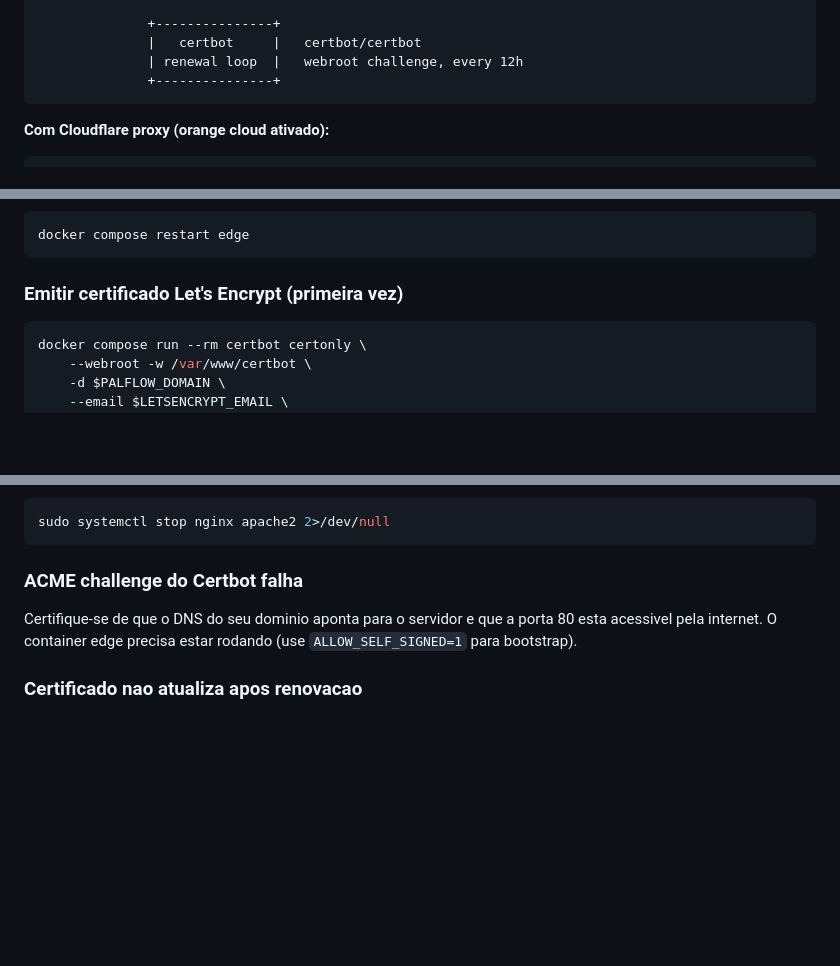
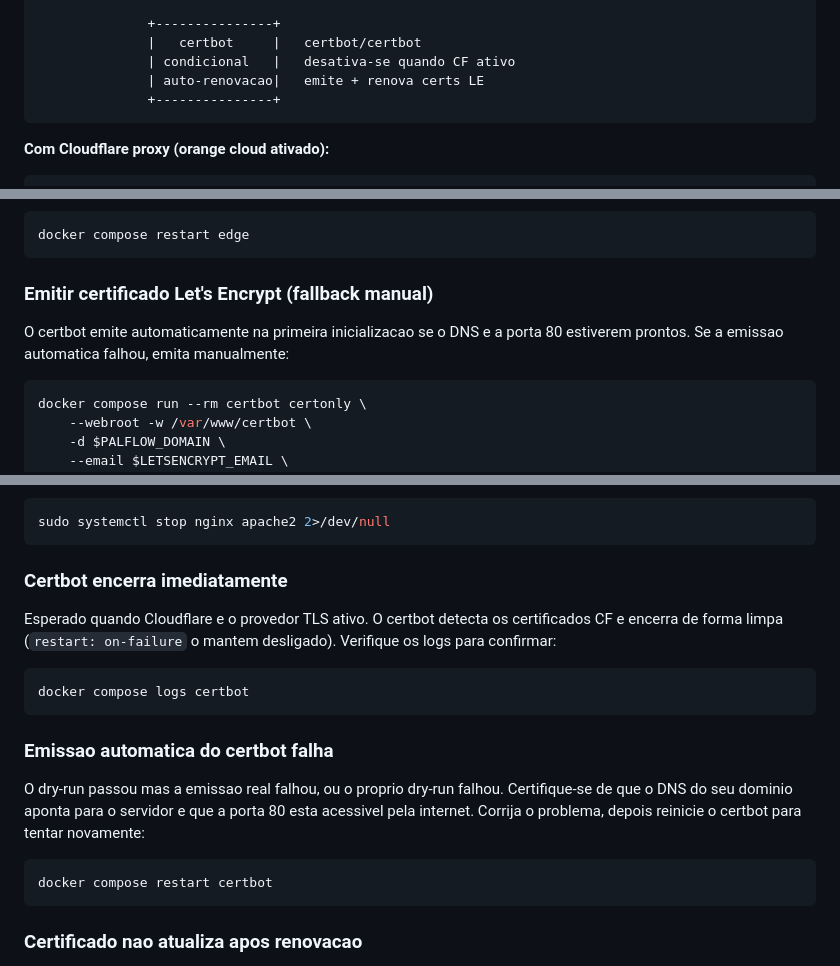
Before and after one commit to sauloxp64/PalFlow, a Markdown page: README.md, 3 parts joined by grey strips. Rendered like a GitHub page; blank space fills up the shorter version.

````diff
--- a/README.md
+++ b/README.md
@@ -27,7 +27,8 @@ Aplicacao estatica single-page (HTML/CSS/JS, zero dependencias) servida por uma
 
               +---------------+
               |   certbot     |   certbot/certbot
-              | renewal loop  |   webroot challenge, every 12h
+              | condicional   |   desativa-se quando CF ativo
+              | auto-renovacao|   emite + renova certs LE
               +---------------+
 ```
 
@@ -319,7 +340,9 @@ docker compose ps
 docker compose restart edge
 ```
 
-### Emitir certificado Let's Encrypt (primeira vez)
+### Emitir certificado Let's Encrypt (fallback manual)
+
+O certbot emite automaticamente na primeira inicializacao se o DNS e a porta 80 estiverem prontos. Se a emissao automatica falhou, emita manualmente:
 
 ```bash
 docker compose run --rm certbot certonly \
@@ -378,9 +401,21 @@ Pare qualquer servidor web existente no host:
 sudo systemctl stop nginx apache2 2>/dev/null
 ```
 
-### ACME challenge do Certbot falha
+### Certbot encerra imediatamente
 
-Certifique-se de que o DNS do seu dominio aponta para o servidor e que a porta 80 esta acessivel pela internet. O container edge precisa estar rodando (use `ALLOW_SELF_SIGNED=1` para bootstrap).
+Esperado quando Cloudflare e o provedor TLS ativo. O certbot detecta os certificados CF e encerra de forma limpa (`restart: on-failure` o mantem desligado). Verifique os logs para confirmar:
+
+```bash
+docker compose logs certbot
+```
+
+### Emissao automatica do certbot falha
+
+O dry-run passou mas a emissao real falhou, ou o proprio dry-run falhou. Certifique-se de que o DNS do seu dominio aponta para o servidor e que a porta 80 esta acessivel pela internet. Corrija o problema, depois reinicie o certbot para tentar novamente:
+
+```bash
+docker compose restart certbot
+```
 
 ### Certificado nao atualiza apos renovacao
 
````
Also changed, not shown: other parts of README.md (+34 -14 lines), README.en.md (+53 -18 lines).
